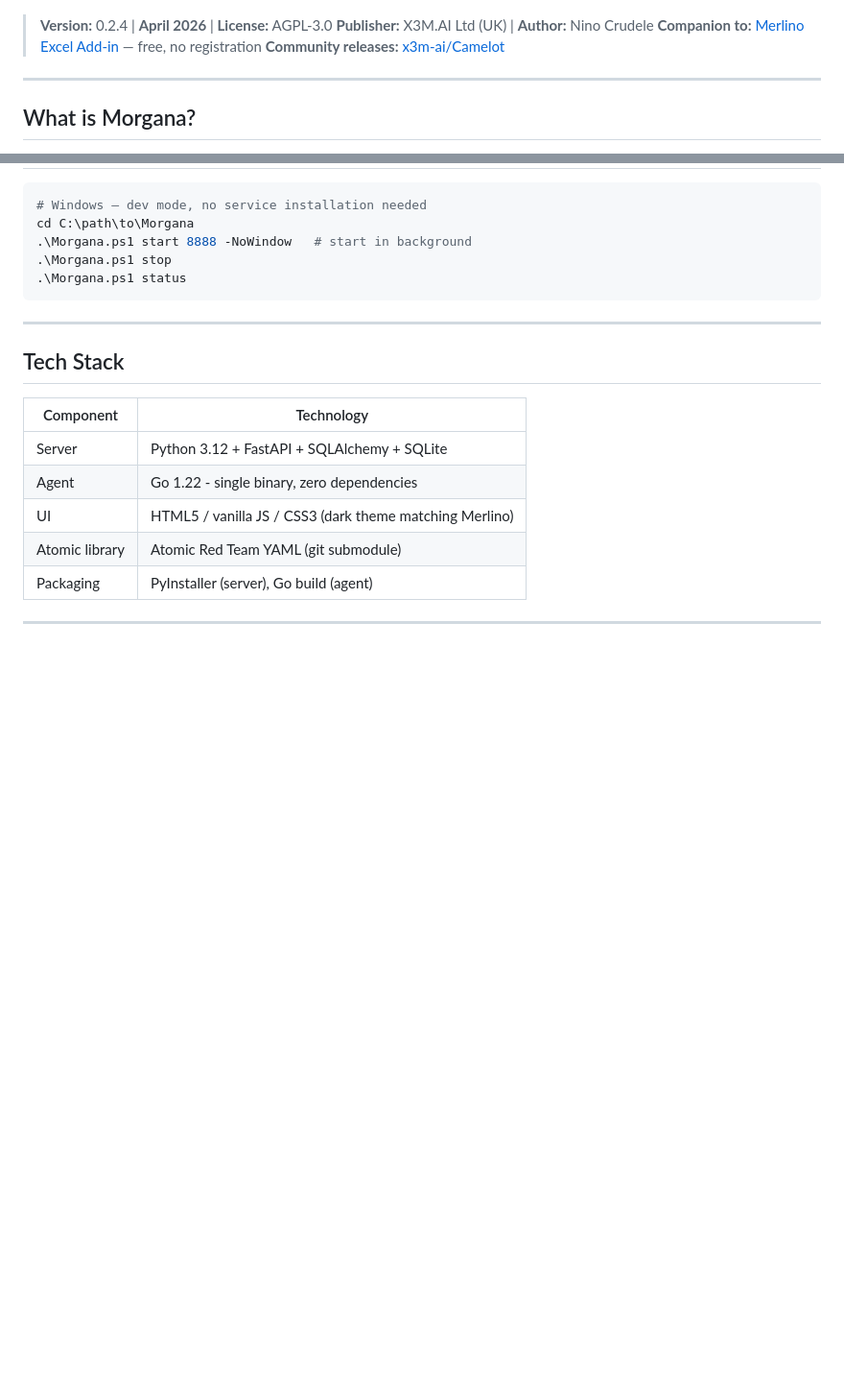
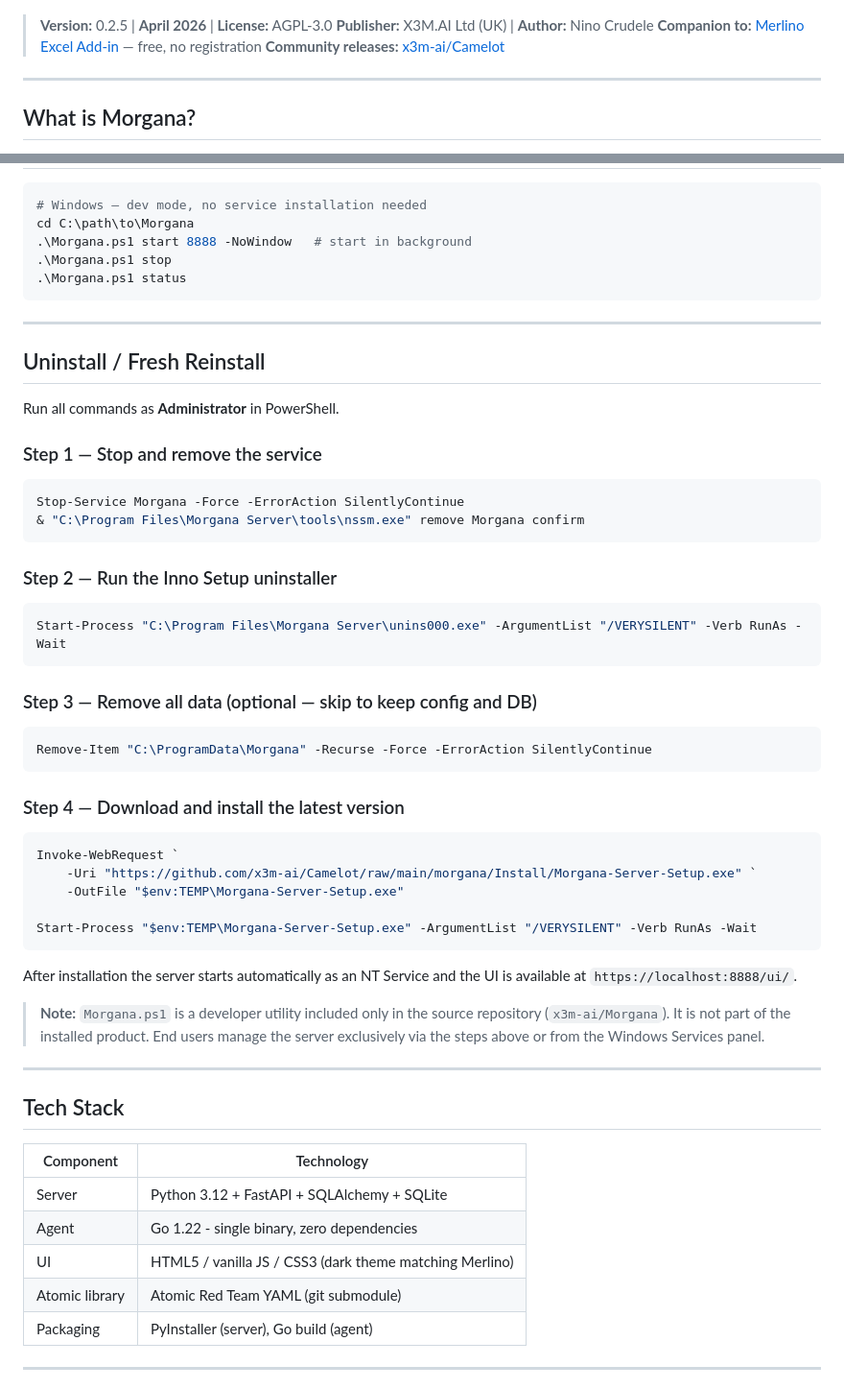
Before and after one commit to x3m-ai/Morgana, a Markdown page: README.md, 2 parts joined by grey strips. Shown at 96% size. GitHub-like rendering; blank space fills up the shorter version.

Commit message:
docs: repo now public, v0.2.5 header, uninstall/reinstall guide in README

````diff
--- a/README.md
+++ b/README.md
@@ -4,7 +4,7 @@
   <img src="ui/assets/morgana-logo.png" alt="Morgana" width="320" />
 </p>
 
-> **Version:** 0.2.4 | **April 2026** | **License:** AGPL-3.0
+> **Version:** 0.2.5 | **April 2026** | **License:** AGPL-3.0
 > **Publisher:** X3M.AI Ltd (UK) | **Author:** Nino Crudele
 > **Companion to:** [Merlino Excel Add-in](https://merlino.x3m.ai) — free, no registration
 > **Community releases:** [x3m-ai/Camelot](https://github.com/x3m-ai/Camelot)
@@ -196,6 +196,45 @@ cd C:\path\to\Morgana
 
 ---
 
+## Uninstall / Fresh Reinstall
+
+Run all commands as **Administrator** in PowerShell.
+
+### Step 1 — Stop and remove the service
+
+```powershell
+Stop-Service Morgana -Force -ErrorAction SilentlyContinue
+& "C:\Program Files\Morgana Server\tools\nssm.exe" remove Morgana confirm
+```
+
+### Step 2 — Run the Inno Setup uninstaller
+
+```powershell
+Start-Process "C:\Program Files\Morgana Server\unins000.exe" -ArgumentList "/VERYSILENT" -Verb RunAs -Wait
+```
+
+### Step 3 — Remove all data (optional — skip to keep config and DB)
+
+```powershell
+Remove-Item "C:\ProgramData\Morgana" -Recurse -Force -ErrorAction SilentlyContinue
+```
+
+### Step 4 — Download and install the latest version
+
+```powershell
+Invoke-WebRequest `
+    -Uri "https://github.com/x3m-ai/Camelot/raw/main/morgana/Install/Morgana-Server-Setup.exe" `
+    -OutFile "$env:TEMP\Morgana-Server-Setup.exe"
+
+Start-Process "$env:TEMP\Morgana-Server-Setup.exe" -ArgumentList "/VERYSILENT" -Verb RunAs -Wait
+```
+
+After installation the server starts automatically as an NT Service and the UI is available at `https://localhost:8888/ui/`.
+
+> **Note:** `Morgana.ps1` is a developer utility included only in the source repository (`x3m-ai/Morgana`). It is not part of the installed product. End users manage the server exclusively via the steps above or from the Windows Services panel.
+
+---
+
 ## Tech Stack
 
 | Component | Technology |
````
Also changed, not shown: .github/copilot-instructions.md (+3 -3 lines), commit_history/20260428_pending_docs-public-repo-uninstall.md (added, +27 -0 lines).
